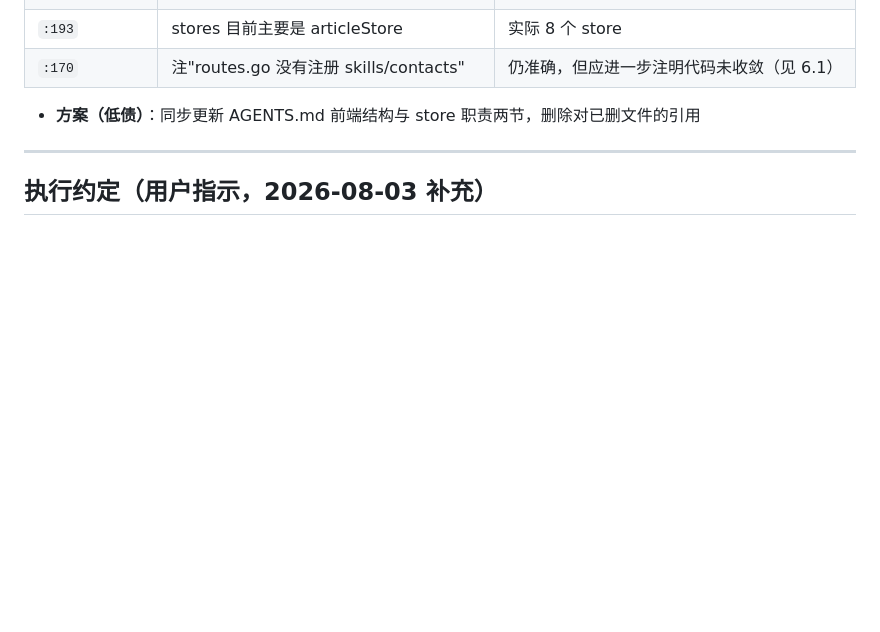
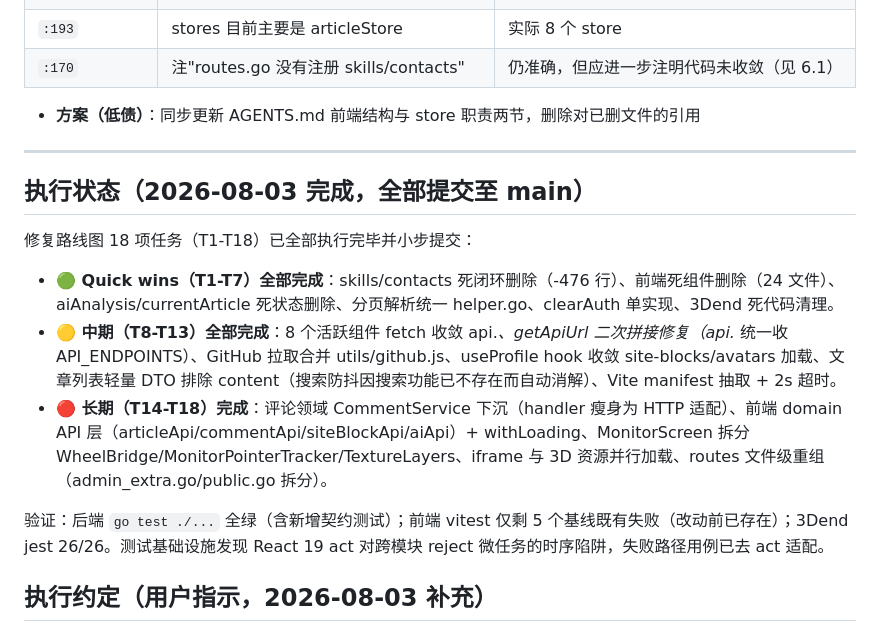
Before and after one commit to HandyWote/MyWebsite, a Markdown page: docs/plans/2026-08-03-architecture-responsibility-review.md, the part around the change. Rendered like a GitHub page; blank space fills up the shorter version.

Commit message:
docs: 审查报告标注执行状态(T1-T18 全部完成)

```diff
--- a/docs/plans/2026-08-03-architecture-responsibility-review.md
+++ b/docs/plans/2026-08-03-architecture-responsibility-review.md
@@ -219,6 +219,16 @@
 
 ---
 
+## 执行状态（2026-08-03 完成，全部提交至 main）
+
+修复路线图 18 项任务（T1-T18）已全部执行完毕并小步提交：
+
+- **🟢 Quick wins（T1-T7）全部完成**：skills/contacts 死闭环删除（-476 行）、前端死组件删除（24 文件）、aiAnalysis/currentArticle 死状态删除、分页解析统一 helper.go、clearAuth 单实现、3Dend 死代码清理。
+- **🟡 中期（T8-T13）全部完成**：8 个活跃组件 fetch 收敛 api.*、getApiUrl 二次拼接修复（api.* 统一收 API_ENDPOINTS）、GitHub 拉取合并 utils/github.js、useProfile hook 收敛 site-blocks/avatars 加载、文章列表轻量 DTO 排除 content（搜索防抖因搜索功能已不存在而自动消解）、Vite manifest 抽取 + 2s 超时。
+- **🔴 长期（T14-T18）完成**：评论领域 CommentService 下沉（handler 瘦身为 HTTP 适配）、前端 domain API 层（articleApi/commentApi/siteBlockApi/aiApi）+ withLoading、MonitorScreen 拆分 WheelBridge/MonitorPointerTracker/TextureLayers、iframe 与 3D 资源并行加载、routes 文件级重组（admin_extra.go/public.go 拆分）。
+
+验证：后端 `go test ./...` 全绿（含新增契约测试）；前端 vitest 仅剩 5 个基线既有失败（改动前已存在）；3Dend jest 26/26。测试基础设施发现 React 19 act 对跨模块 reject 微任务的时序陷阱，失败路径用例已去 act 适配。
+
 ## 执行约定（用户指示，2026-08-03 补充）
 
 - 执行过程中在**合适的地方小步 commit**（一次只动一个领域，沿用 AGENTS.md 工作准则）。
```
